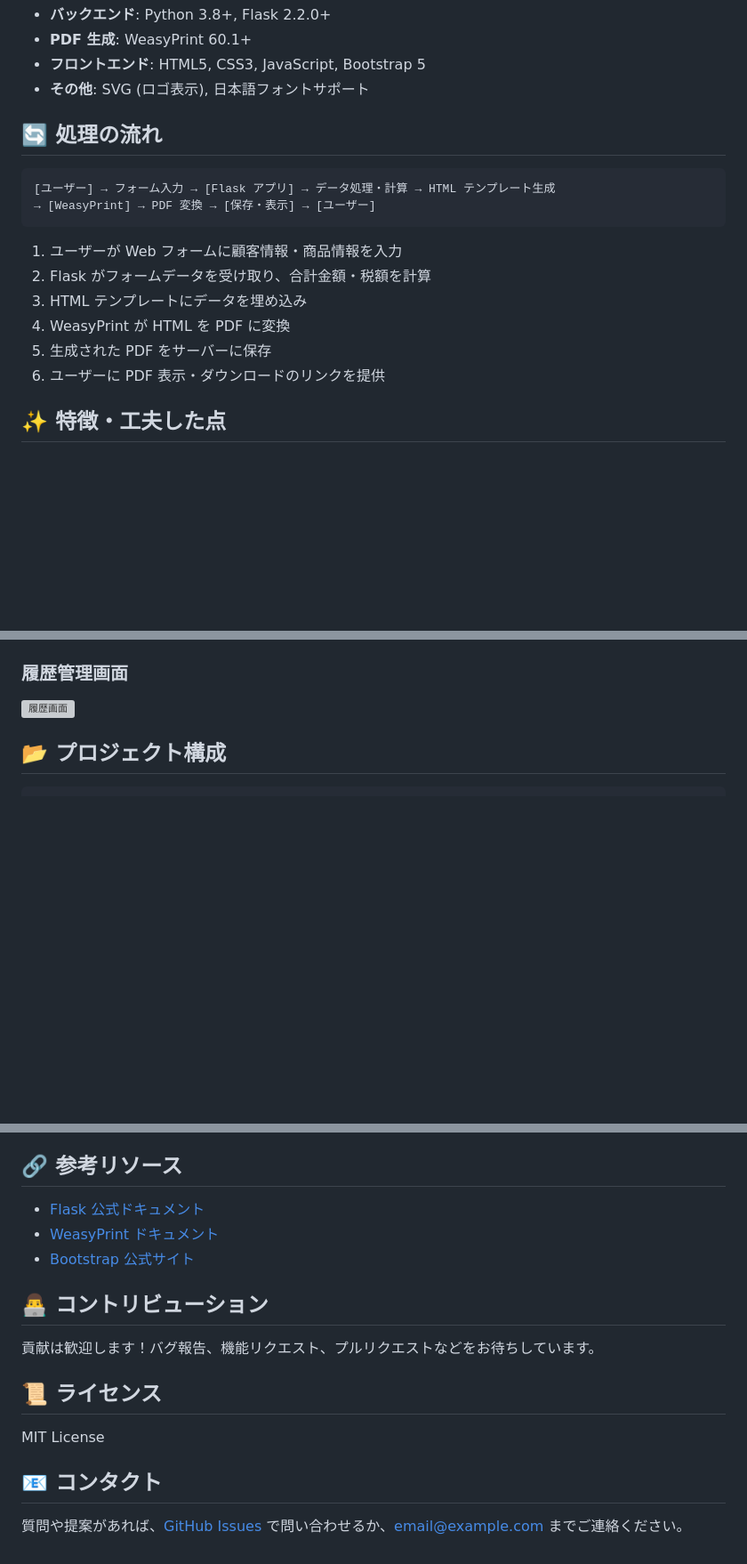
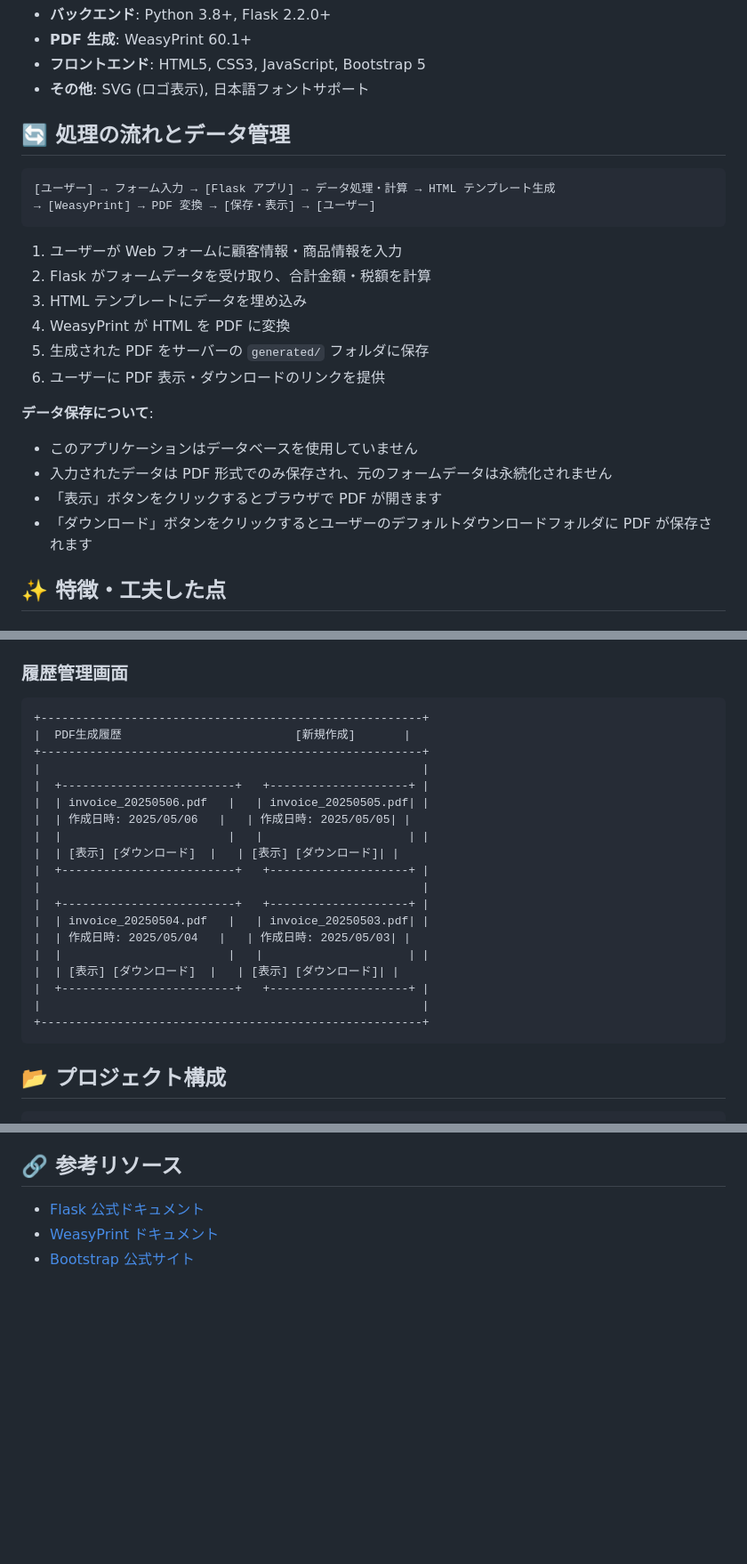
Before and after one commit to saihakukei971/pdf-invoice-generator-flask, a Markdown page: README.md, 3 parts joined by grey strips. Shown at 89% size. Drawn GitHub-style; blank space fills up the shorter version; grey boxes are pictures that could not be loaded.

````diff
--- a/README.md
+++ b/README.md
@@ -13,7 +23,7 @@ Flask と WeasyPrint を組み合わせた Web ベースの PDF 請求書生成
 - **フロントエンド**: HTML5, CSS3, JavaScript, Bootstrap 5
 - **その他**: SVG (ロゴ表示), 日本語フォントサポート
 
-## 🔄 処理の流れ
+## 🔄 処理の流れとデータ管理
 
 ```
 [ユーザー] → フォーム入力 → [Flask アプリ] → データ処理・計算 → HTML テンプレート生成
@@ -24,8 +34,14 @@ Flask と WeasyPrint を組み合わせた Web ベースの PDF 請求書生成
 2. Flask がフォームデータを受け取り、合計金額・税額を計算
 3. HTML テンプレートにデータを埋め込み
 4. WeasyPrint が HTML を PDF に変換
-5. 生成された PDF をサーバーに保存
+5. 生成された PDF をサーバーの `generated/` フォルダに保存
 6. ユーザーに PDF 表示・ダウンロードのリンクを提供
+
+**データ保存について**:
+- このアプリケーションはデータベースを使用していません
+- 入力されたデータは PDF 形式でのみ保存され、元のフォームデータは永続化されません
+- 「表示」ボタンをクリックするとブラウザで PDF が開きます
+- 「ダウンロード」ボタンをクリックするとユーザーのデフォルトダウンロードフォルダに PDF が保存されます
 
 ## ✨ 特徴・工夫した点
 
@@ -91,6 +158,26 @@ python app.py
 
 ### 履歴管理画面
-![履歴画面](https://via.placeholder.com/800x500?text=履歴管理画面)
+```
++-------------------------------------------------------+
+|  PDF生成履歴                         [新規作成]       |
++-------------------------------------------------------+
+|                                                       |
+|  +-------------------------+   +--------------------+ |
+|  | invoice_20250506.pdf   |   | invoice_20250505.pdf| |
+|  | 作成日時: 2025/05/06   |   | 作成日時: 2025/05/05| |
+|  |                        |   |                     | |
+|  | [表示] [ダウンロード]  |   | [表示] [ダウンロード]| |
+|  +-------------------------+   +--------------------+ |
+|                                                       |
+|  +-------------------------+   +--------------------+ |
+|  | invoice_20250504.pdf   |   | invoice_20250503.pdf| |
+|  | 作成日時: 2025/05/04   |   | 作成日時: 2025/05/03| |
+|  |                        |   |                     | |
+|  | [表示] [ダウンロード]  |   | [表示] [ダウンロード]| |
+|  +-------------------------+   +--------------------+ |
+|                                                       |
++-------------------------------------------------------+
+```
 
 ## 📂 プロジェクト構成
 
@@ -141,15 +228,3 @@ pdf-invoice-generator-flask/
 - [Flask 公式ドキュメント](https://flask.palletsprojects.com/)
 - [WeasyPrint ドキュメント](https://doc.courtbouillon.org/weasyprint/stable/)
 - [Bootstrap 公式サイト](https://getbootstrap.com/)
-
-## 👨‍💻 コントリビューション
-
-貢献は歓迎します！バグ報告、機能リクエスト、プルリクエストなどをお待ちしています。
-
-## 📜 ライセンス
-
-MIT License
-
-## 📧 コンタクト
-
-質問や提案があれば、[GitHub Issues](https://github.com/yourusername/pdf-invoice-generator-flask/issues) で問い合わせるか、email@example.com までご連絡ください。
````
Also changed, not shown: other parts of README.md (+64 -3 lines).
